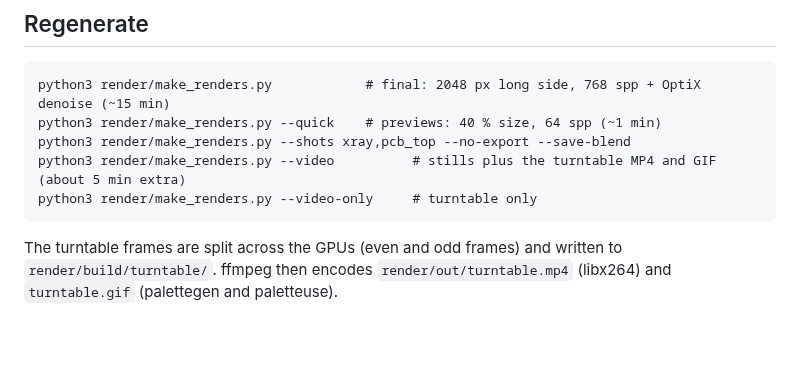
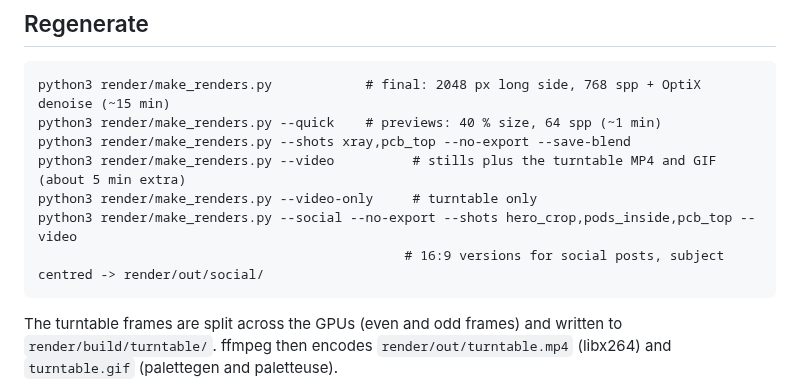
Before and after one commit to jlcjak/neurband, a Markdown page: docs/renders.md, the part around the change. GitHub-like rendering; blank space fills up the shorter version.

````diff
--- a/docs/renders.md
+++ b/docs/renders.md
@@ -41,6 +41,8 @@ python3 render/make_renders.py --quick    # previews: 40 % size, 64 spp (~1 min)
 python3 render/make_renders.py --shots xray,pcb_top --no-export --save-blend
 python3 render/make_renders.py --video          # stills plus the turntable MP4 and GIF (about 5 min extra)
 python3 render/make_renders.py --video-only     # turntable only
+python3 render/make_renders.py --social --no-export --shots hero_crop,pods_inside,pcb_top --video
+                                               # 16:9 versions for social posts, subject centred -> render/out/social/
 ```
 
 The turntable frames are split across the GPUs (even and odd frames) and written to
````
Also changed, not shown: README.md (+10 -3 lines), docs/DESIGN.md (+1 -1 lines), docs/media/board_layers.png (added), 3 other files.
